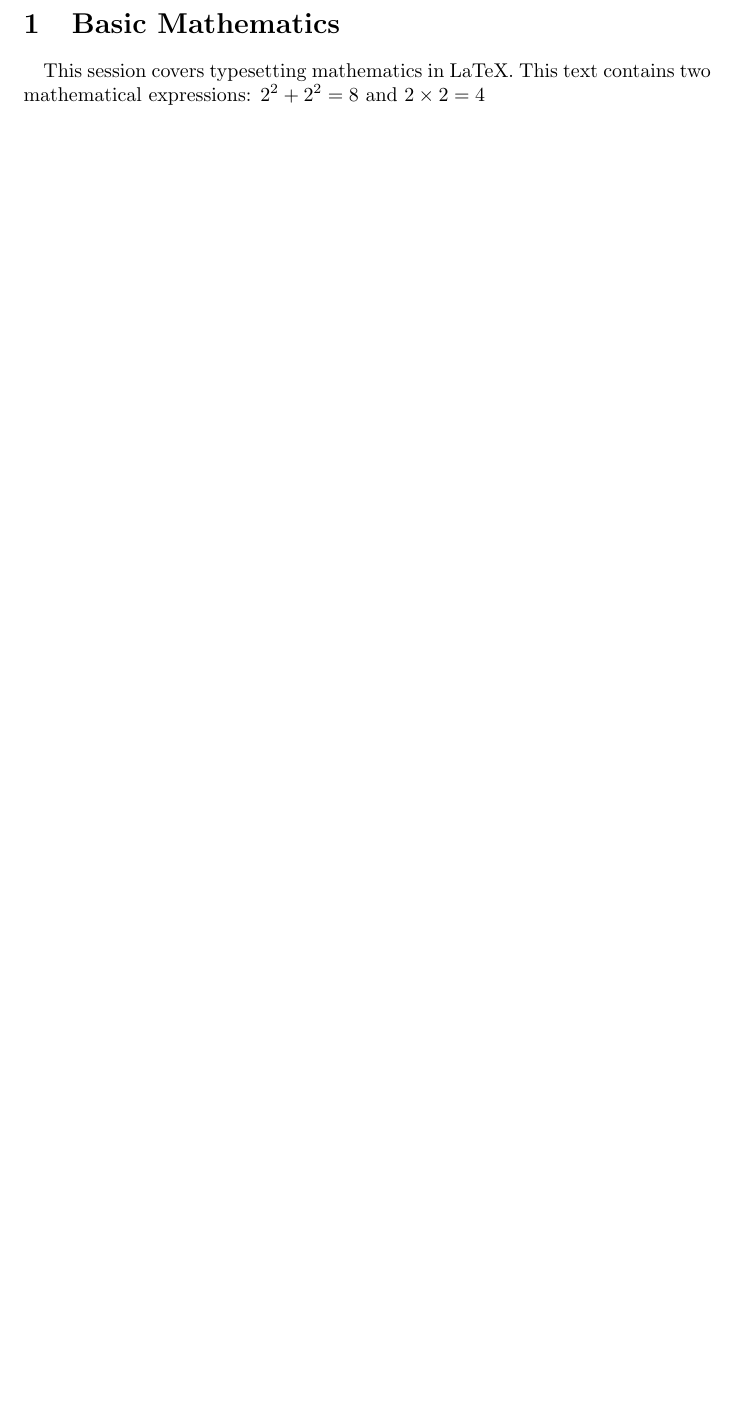
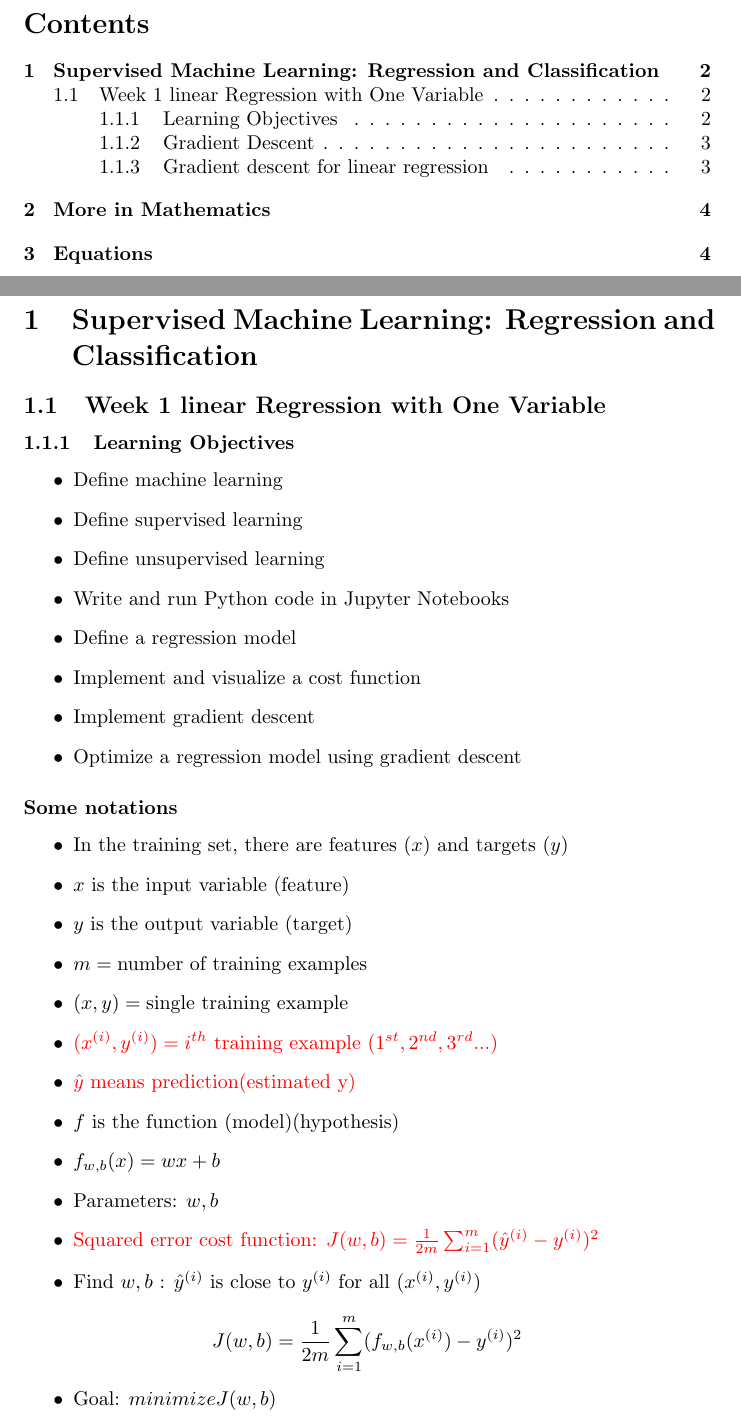
Before and after one commit to XujieYuan/Learn-Python, a LaTeX document (notes/Michine Learning-2022-notes.tex): part of page 1 of 2 before the commit and two parts of pages 1 and 2 of 5 after it, the two joined at a grey line, cut at the place of the change, the shorter picture padded with empty space. Compiled offline with pdfLaTeX.

Commit message:
week 1 notes

```diff
--- a/notes/Michine Learning-2022-notes.tex
+++ b/notes/Michine Learning-2022-notes.tex
@@ -1,6 +1,38 @@
 \documentclass{article}
 \usepackage{amsmath}
+\usepackage{xcolor}
 \begin{document}
-	\section{Basic Mathematics}
-    \paragraph{}
-    This session covers typesetting mathematics in LaTeX. This text contains two mathematical expressions:
+    \tableofcontents
+    \newpage
+    \section{Supervised Machine Learning: Regression and Classification}
+    \subsection{Week 1 linear Regression with One Variable}
+	\subsubsection{Learning Objectives}
+    \begin{itemize}
+	    \item Define machine learning
+        \item Define supervised learning
+        \item Define unsupervised learning
+        \item Write and run Python code in Jupyter Notebooks
+        \item Define a regression model
+        \item Implement and visualize a cost function
+        \item Implement gradient descent
+        \item Optimize a regression model using gradient descent
+    \end{itemize}
+    \subsubsection*{Some notations}
+    \begin{itemize}
+	    \item In the training set, there are features ($x$) and targets ($y$)
+        \item $x$ is the input variable (feature)
+        \item $y$ is the output variable (target)
+        \item $m = \text{number of training examples}$
+        \item $(x,y) = \text{single training example}$
+        \item \textcolor{red}{$(x^{(i)},y^{(i)}) = i^{th}\text{ training example } (1^{st},2^{nd},3^{rd}...)$ }
+        \item \textcolor{red}{$\hat{y}$ means prediction(estimated y)}
+        \item $f$ is the function (model)(hypothesis)
+        \item $f_{w,b}(x)=wx+b$
+        \item Parameters: $w,b$
+        \item \textcolor{red}{Squared error cost function: $J(w,b)=\frac{1}{2m}\sum_{i=1}^{m}(\hat{y}^{(i)}-y^{(i)})^2$}
+        \item Find $w,b$ : $\hat{y}^{(i)}\text{ is close to }y^{(i)}\text{ for all }(x^{(i)},y^{(i)})$
+    \end{itemize}
+    \[ J(w,b)=\frac{1}{2m}\sum_{i=1}^{m}(f_{w,b}(x^{(i)})-y^{(i)})^2 \]
+    \begin{itemize}
+        \item Goal: $minimizeJ(w,b)$
+    \end{itemize}
```
Also changed, not shown: notes/Michine Learning-2022-notes.pdf, notes/Michine Learning-2022-notes.tex (23 more changed lines), 4 other files.
